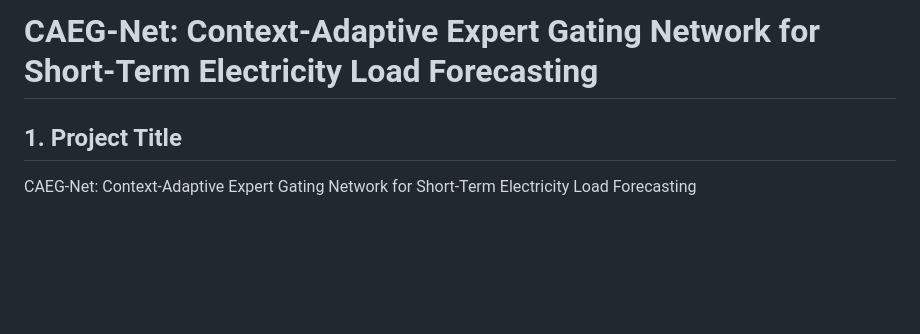
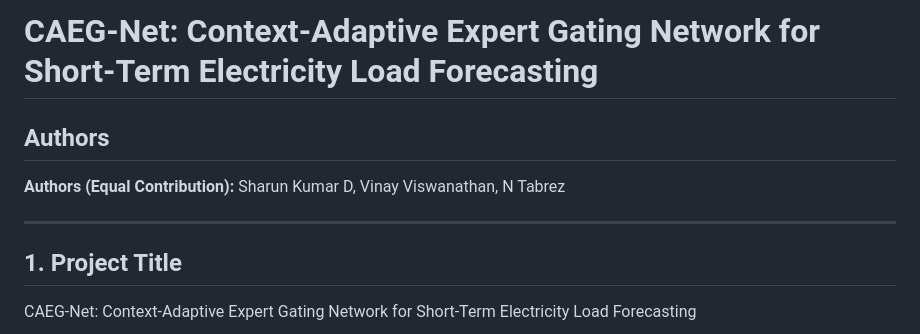
Before and after one commit to SharunKumarD/caeg, a Markdown page: README.md, the part around the change. Rendered like a GitHub page; blank space fills up the shorter version.

```diff
--- a/README.md
+++ b/README.md
@@ -1,5 +1,8 @@
 # CAEG-Net: Context-Adaptive Expert Gating Network for Short-Term Electricity Load Forecasting
+## Authors
+**Authors (Equal Contribution):** Sharun Kumar D, Vinay Viswanathan, N Tabrez
 
+---
 ## 1. Project Title
 CAEG-Net: Context-Adaptive Expert Gating Network for Short-Term Electricity Load Forecasting
 
```
